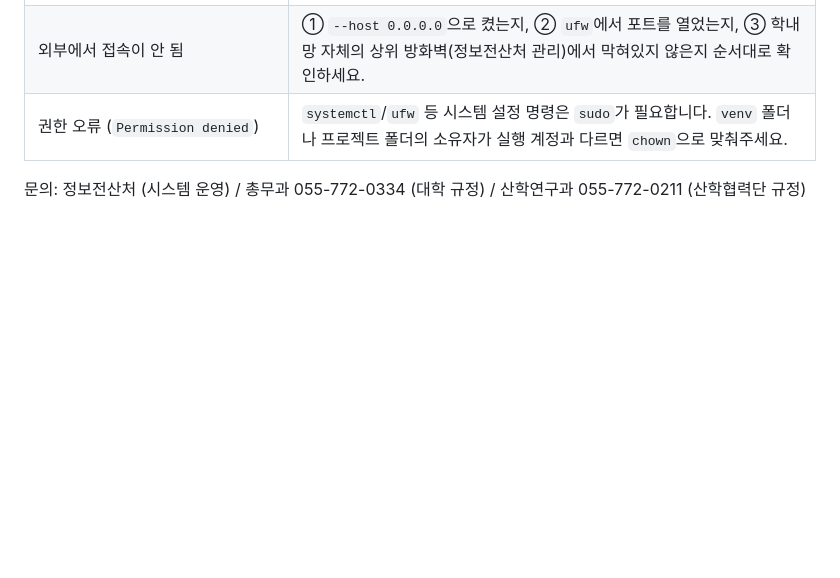
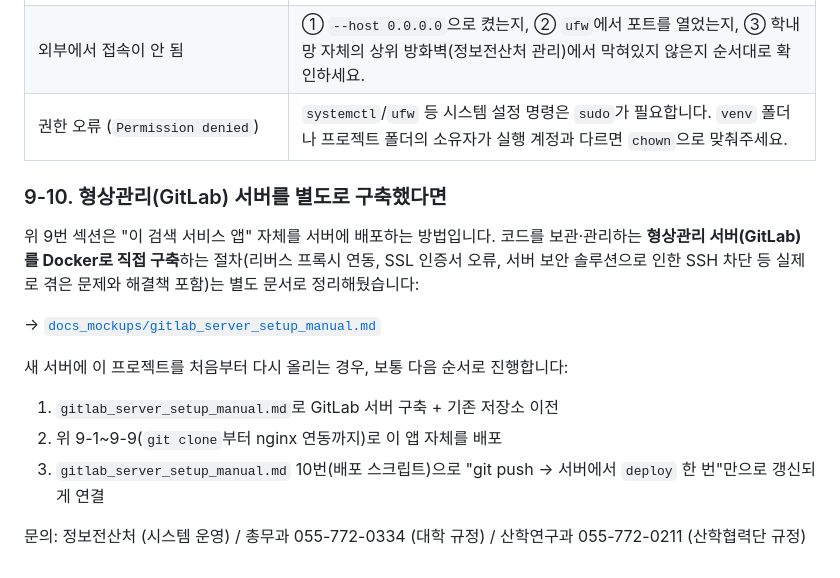
Before and after one commit to sjdisj1895-svg/Academic_Regulations_AIProject, a Markdown page: MANUAL.md, the part around the change. GitHub-like rendering; blank space fills up the shorter version.

Commit message:
MANUAL.md와 GitLab 구축 매뉴얼을 서로 연결
MANUAL.md 9번(앱 자체 서버 배포)과 docs_mockups/gitlab_server_setup_manual.md
(형상관리 서버 구축)이 서로 다른 문서인 걸 몰라서 헷갈릴 수 있어, 양쪽에
상호 참조 링크와 "새 서버 구축 시 진행 순서"를 추가했다.

Co-Authored-By: Claude Sonnet 5 <noreply@anthropic.com>

```diff
--- a/MANUAL.md
+++ b/MANUAL.md
@@ -731,4 +731,18 @@ sudo nginx -t && sudo systemctl reload nginx
 | 외부에서 접속이 안 됨 | ① `--host 0.0.0.0`으로 켰는지, ② `ufw`에서 포트를 열었는지, ③ 학내망 자체의 상위 방화벽(정보전산처 관리)에서 막혀있지 않은지 순서대로 확인하세요. |
 | 권한 오류 (`Permission denied`) | `systemctl`/`ufw` 등 시스템 설정 명령은 `sudo`가 필요합니다. `venv` 폴더나 프로젝트 폴더의 소유자가 실행 계정과 다르면 `chown`으로 맞춰주세요. |
 
+### 9-10. 형상관리(GitLab) 서버를 별도로 구축했다면
+
+위 9번 섹션은 "이 검색 서비스 앱" 자체를 서버에 배포하는 방법입니다. 코드를
+보관·관리하는 **형상관리 서버(GitLab)를 Docker로 직접 구축**하는 절차(리버스
+프록시 연동, SSL 인증서 오류, 서버 보안 솔루션으로 인한 SSH 차단 등 실제로 겪은
+문제와 해결책 포함)는 별도 문서로 정리해뒀습니다:
+
+→ [`docs_mockups/gitlab_server_setup_manual.md`](docs_mockups/gitlab_server_setup_manual.md)
+
+새 서버에 이 프로젝트를 처음부터 다시 올리는 경우, 보통 다음 순서로 진행합니다:
+1. `gitlab_server_setup_manual.md`로 GitLab 서버 구축 + 기존 저장소 이전
+2. 위 9-1~9-9(`git clone`부터 nginx 연동까지)로 이 앱 자체를 배포
+3. `gitlab_server_setup_manual.md` 10번(배포 스크립트)으로 "git push → 서버에서 `deploy` 한 번"만으로 갱신되게 연결
+
 문의: 정보전산처 (시스템 운영) / 총무과 055-772-0334 (대학 규정) / 산학연구과 055-772-0211 (산학협력단 규정)
```
Also changed, not shown: docs_mockups/gitlab_server_setup_manual.md (+6 -0 lines).
